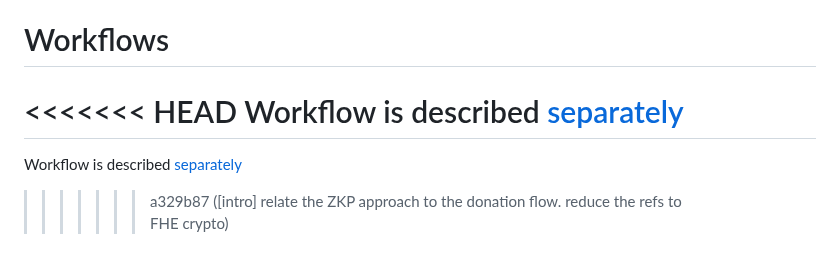
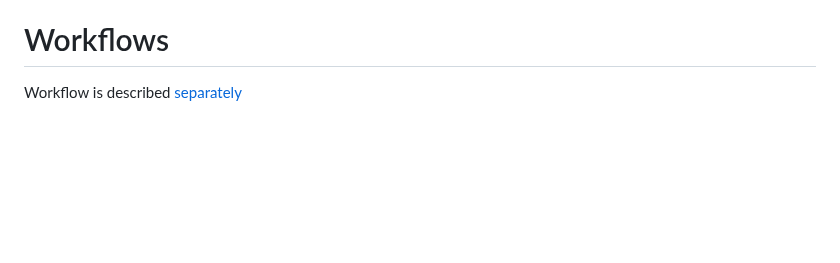
Before and after one commit to poetaster/keypeer.org, a Markdown page: posts/introduction.md, the part around the change. Rendered like a GitHub page; blank space fills up the shorter version.

Commit message:
[intro] fix link

```diff
--- a/posts/introduction.md
+++ b/posts/introduction.md
@@ -54,8 +54,4 @@ We wish to follow a multi-pronged funding strategy. Obviously, we wish to enable
 
 # Workflows
 
-<<<<<<< HEAD
 Workflow is described [separately](application-workflow.html)
-=======
-Workflow is described [separately](application-workflow.md)
->>>>>>> a329b87 ([intro] relate the ZKP approach to the donation flow. reduce the refs to FHE crypto)
```
